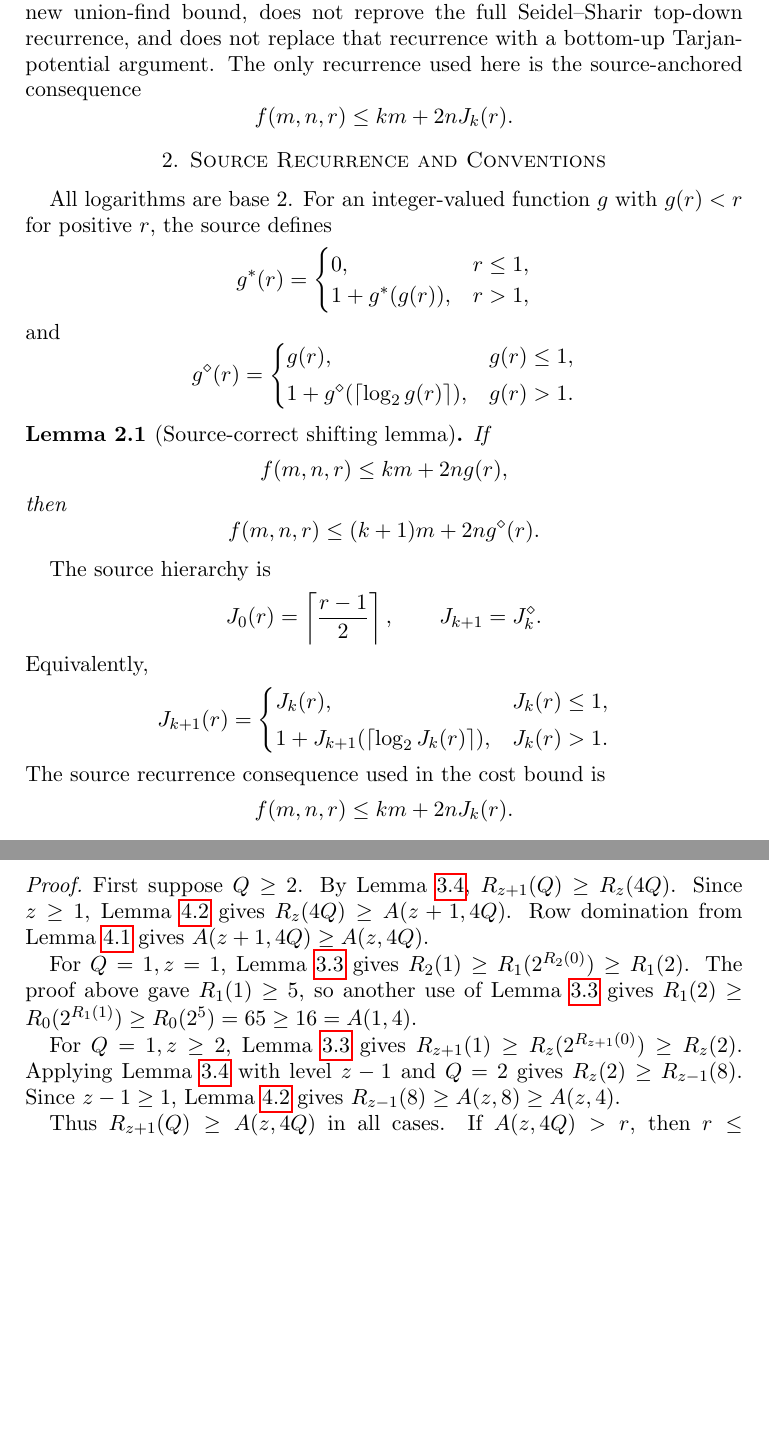
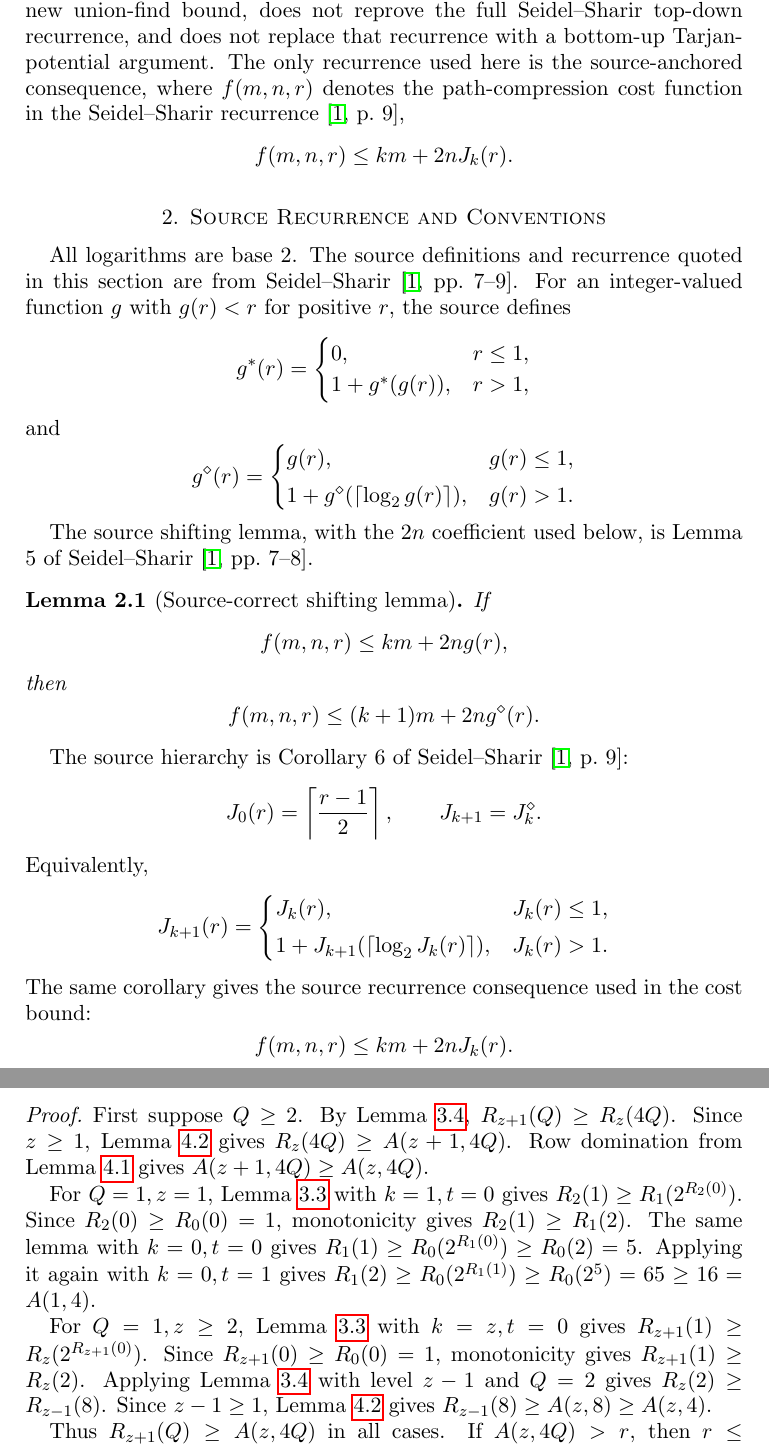
Before and after one commit to patternscientist/path-compression-digestion, a LaTeX paper (paper/main.tex): two parts of pages 2 and 5 of 9, joined at a grey line, cut so that both start at the same text, the shorter picture padded with empty space. Compiled offline with pdfLaTeX.

Commit message:
Repair paper citations and Q=1 exposition

```diff
--- a/paper/main.tex
+++ b/paper/main.tex
@@ -46,14 +46,18 @@ The role of this document is deliberately narrow.  It does not claim a
 new union-find bound, does not reprove the full Seidel--Sharir top-down
 recurrence, and does not replace that recurrence with a bottom-up
 Tarjan-potential argument.  The only recurrence used here is the
-source-anchored consequence
+source-anchored consequence, where $f(m,n,r)$ denotes the
+path-compression cost function in the Seidel--Sharir recurrence
+\cite[p.~9]{seidel-sharir-2005},
 \[
   f(m,n,r)\le k m+2nJ_k(r).
 \]
 
 \section{Source Recurrence and Conventions}
 
-All logarithms are base $2$.  For an integer-valued function $g$ with
+All logarithms are base $2$.  The source definitions and recurrence
+quoted in this section are from Seidel--Sharir
+\cite[pp.~7--9]{seidel-sharir-2005}.  For an integer-valued function $g$ with
 $g(r)<r$ for positive $r$, the source defines
 \[
 g^*(r)=
@@ -71,6 +75,9 @@ g(r), & g(r)\le 1,\\[3pt]
 \end{cases}
 \]
 
+The source shifting lemma, with the $2n$ coefficient used below, is
+Lemma 5 of Seidel--Sharir \cite[pp.~7--8]{seidel-sharir-2005}.
+
 \begin{lemma}[Source-correct shifting lemma]
 If
 \[
@@ -82,7 +89,8 @@ then
 \]
 \end{lemma}
 
-The source hierarchy is
+The source hierarchy is Corollary 6 of Seidel--Sharir
+\cite[p.~9]{seidel-sharir-2005}:
 \[
   J_0(r)=\left\lceil\frac{r-1}{2}\right\rceil,
   \qquad
@@ -96,7 +104,8 @@ J_k(r),&J_k(r)\le1,\\[3pt]
 1+J_{k+1}(\lceil\log_2J_k(r)\rceil),&J_k(r)>1.
 \end{cases}
 \]
-The source recurrence consequence used in the cost bound is
+The same corollary gives the source recurrence consequence used in the
+cost bound:
 \[
   f(m,n,r)\le k m+2nJ_k(r).
 \]
@@ -313,13 +322,17 @@ Lemma~\ref{lem:row-domination} gives
 $R_z(4Q)\ge A(z+1,4Q)$.  Row domination from
 Lemma~\ref{lem:ack-mon} gives $A(z+1,4Q)\ge A(z,4Q)$.
 
-For $Q=1,z=1$, Lemma~\ref{lem:threshold-step} gives
-$R_2(1)\ge R_1(2^{R_2(0)})\ge R_1(2)$.  The proof above gave
-$R_1(1)\ge5$, so another use of Lemma~\ref{lem:threshold-step} gives
+For $Q=1,z=1$, Lemma~\ref{lem:threshold-step} with $k=1,t=0$ gives
+$R_2(1)\ge R_1(2^{R_2(0)})$.  Since $R_2(0)\ge R_0(0)=1$,
+monotonicity gives $R_2(1)\ge R_1(2)$.  The same lemma with $k=0,t=0$
+gives $R_1(1)\ge R_0(2^{R_1(0)})\ge R_0(2)=5$.  Applying it again
+with $k=0,t=1$ gives
 $R_1(2)\ge R_0(2^{R_1(1)})\ge R_0(2^5)=65\ge16=A(1,4)$.
 
-For $Q=1,z\ge2$, Lemma~\ref{lem:threshold-step} gives
-$R_{z+1}(1)\ge R_z(2^{R_{z+1}(0)})\ge R_z(2)$.  Applying
+For $Q=1,z\ge2$, Lemma~\ref{lem:threshold-step} with $k=z,t=0$ gives
+$R_{z+1}(1)\ge R_z(2^{R_{z+1}(0)})$.  Since
+$R_{z+1}(0)\ge R_0(0)=1$, monotonicity gives
+$R_{z+1}(1)\ge R_z(2)$.  Applying
 Lemma~\ref{lem:threshold-jump} with level $z-1$ and $Q=2$ gives
 $R_z(2)\ge R_{z-1}(8)$.  Since $z-1\ge1$,
 Lemma~\ref{lem:row-domination} gives
```
Also changed, not shown: paper/refs.bib (+7 -4 lines), paper/main.tex (5 more changed lines).
